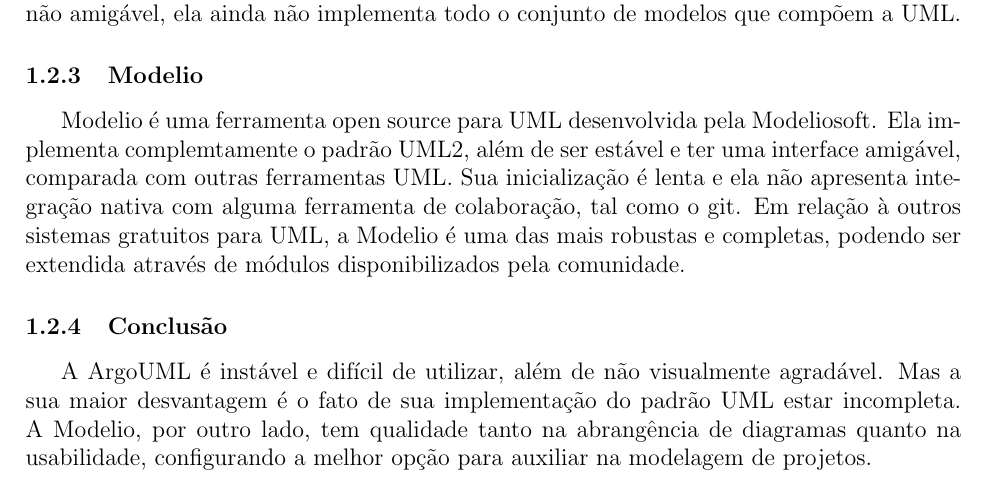
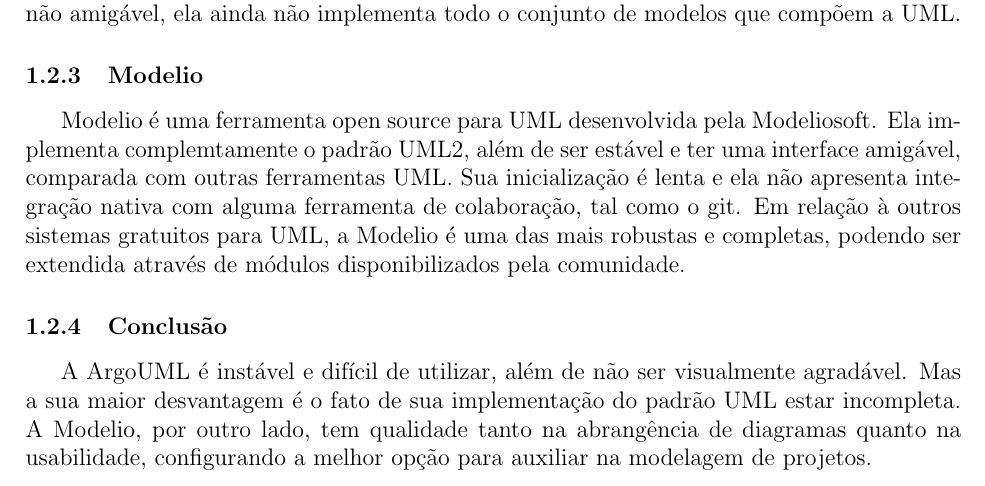
Before and after one commit to dextervip/rpv, a LaTeX document (projeto/Infraestrutura/Relatorio Tecnico - Infraestrutura.tex): part of page 6 of 20, cut so that both start at the same text. Compiled offline with pdfLaTeX.

Commit message:
Erro de digitação.

```diff
--- a/projeto/Infraestrutura/Relatorio Tecnico - Infraestrutura.tex
+++ b/projeto/Infraestrutura/Relatorio Tecnico - Infraestrutura.tex
@@ -98,7 +98,7 @@
 			Em relação à outros sistemas gratuitos para UML, a Modelio é uma das mais robustas
 			e completas, podendo ser extendida através de módulos disponibilizados pela comunidade.
 		\subsubsection{Conclusão}
-			A ArgoUML é instável e difícil de utilizar, além de não visualmente agradável. Mas
+			A ArgoUML é instável e difícil de utilizar, além de não ser visualmente agradável. Mas
 			a sua maior desvantagem é o fato de sua implementação do padrão UML estar incompleta.
 			A Modelio, por outro lado, tem qualidade tanto na abrangência de diagramas quanto
 			na usabilidade, configurando a melhor opção para auxiliar na modelagem de projetos.
```
